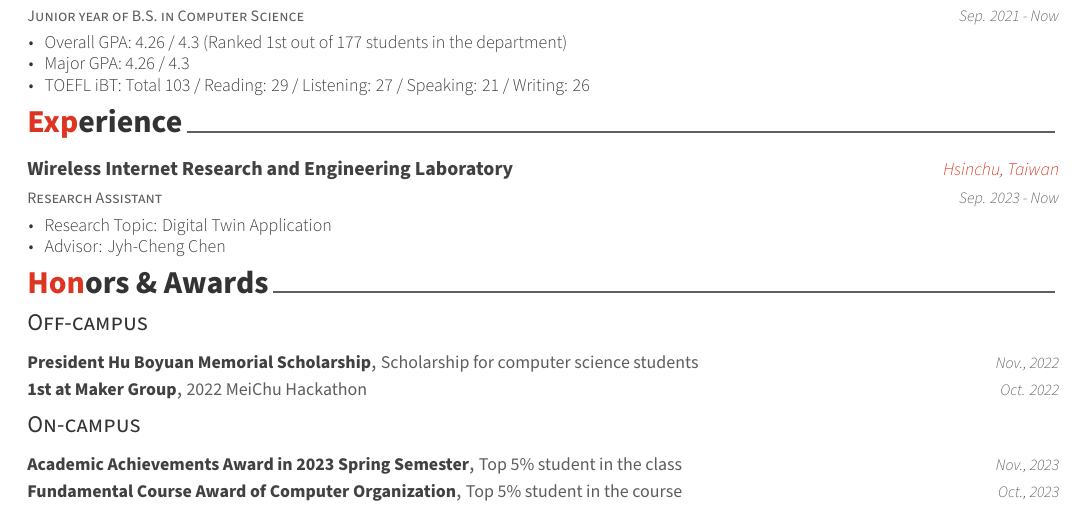
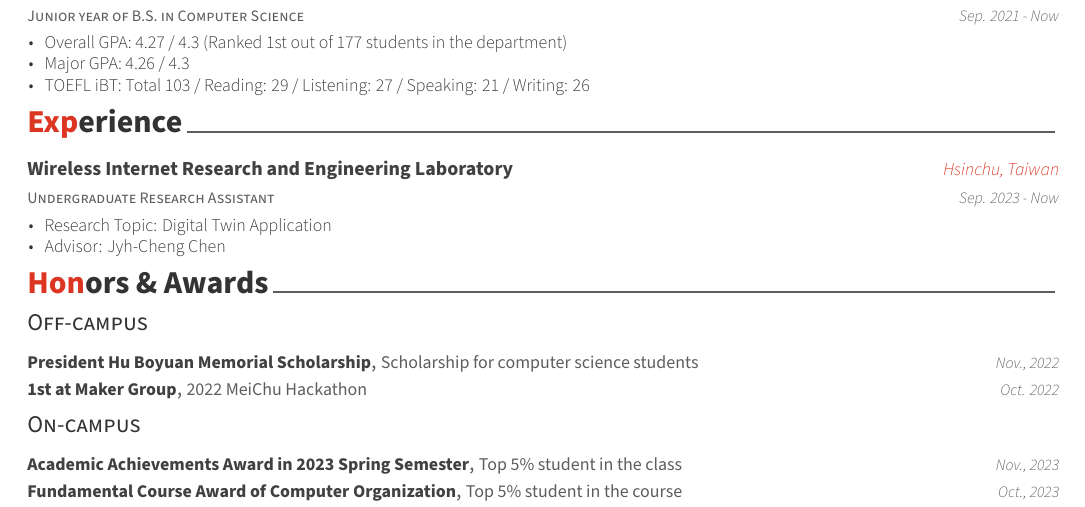
Before and after one commit to bee0511/CV, a LaTeX CV (cv.tex, which reads cv/experience.tex): part of the page, cut so that both start at the same text. Compiled offline with XeLaTeX.

Commit message:
Update GPA

```diff
--- a/cv/experience.tex
+++ b/cv/experience.tex
@@ -28,7 +28,7 @@
 
 %---------------------------------------------------------
   \cventry
-  {Research Assistant} % Job title
+  {Undergraduate Research Assistant} % Job title
   {Wireless Internet Research and Engineering Laboratory} % Organization
   {Hsinchu, Taiwan} % Location
   {Sep. 2023 - Now} % Date(s)
```
Also changed, not shown: cv/education.tex (+1 -1 lines), Resume.pdf.
